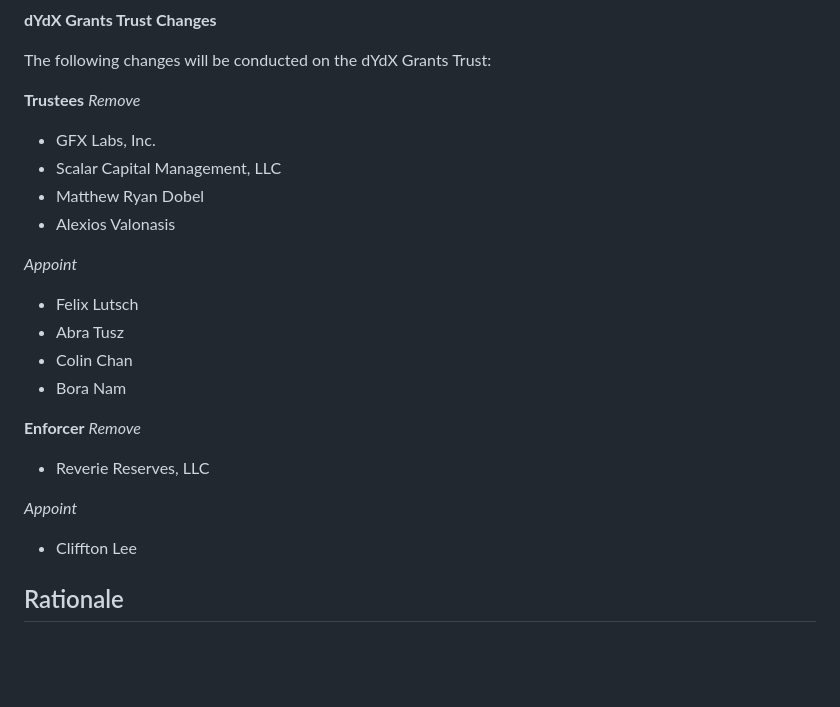
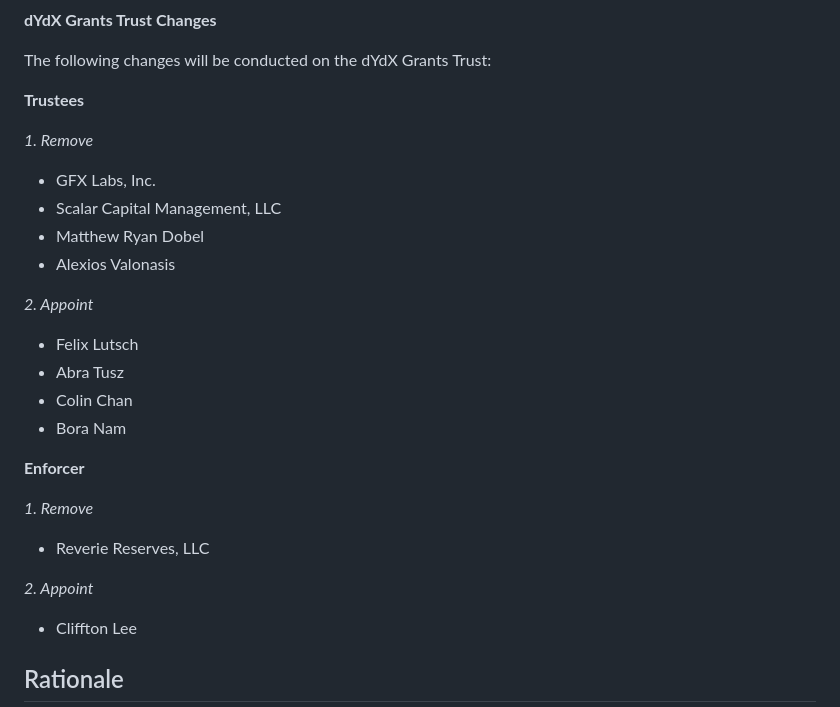
Before and after one commit to dydxfoundation/dip, a Markdown page: content/dips/DIP-25.md, the part around the change. Drawn GitHub-style; blank space fills up the shorter version.

Commit message:
Design nits

```diff
--- a/content/dips/DIP-25.md
+++ b/content/dips/DIP-25.md
@@ -71,23 +71,29 @@ Lemma Solutions will be appointed to serve the Operator role.
 The following changes will be conducted on the dYdX Grants Trust:
 
 **Trustees**
-_Remove_
+
+_1. Remove_
+
 - GFX Labs, Inc.
 - Scalar Capital Management, LLC
 - Matthew Ryan Dobel
 - Alexios Valonasis
 
-_Appoint_
+_2. Appoint_
+
 - Felix Lutsch
 - Abra Tusz
 - Colin Chan
 - Bora Nam
 
 **Enforcer**
-_Remove_
+
+_1. Remove_
+
 - Reverie Reserves, LLC
 
-_Appoint_
+_2. Appoint_
+
 - Cliffton Lee
 
 ## Rationale
```
